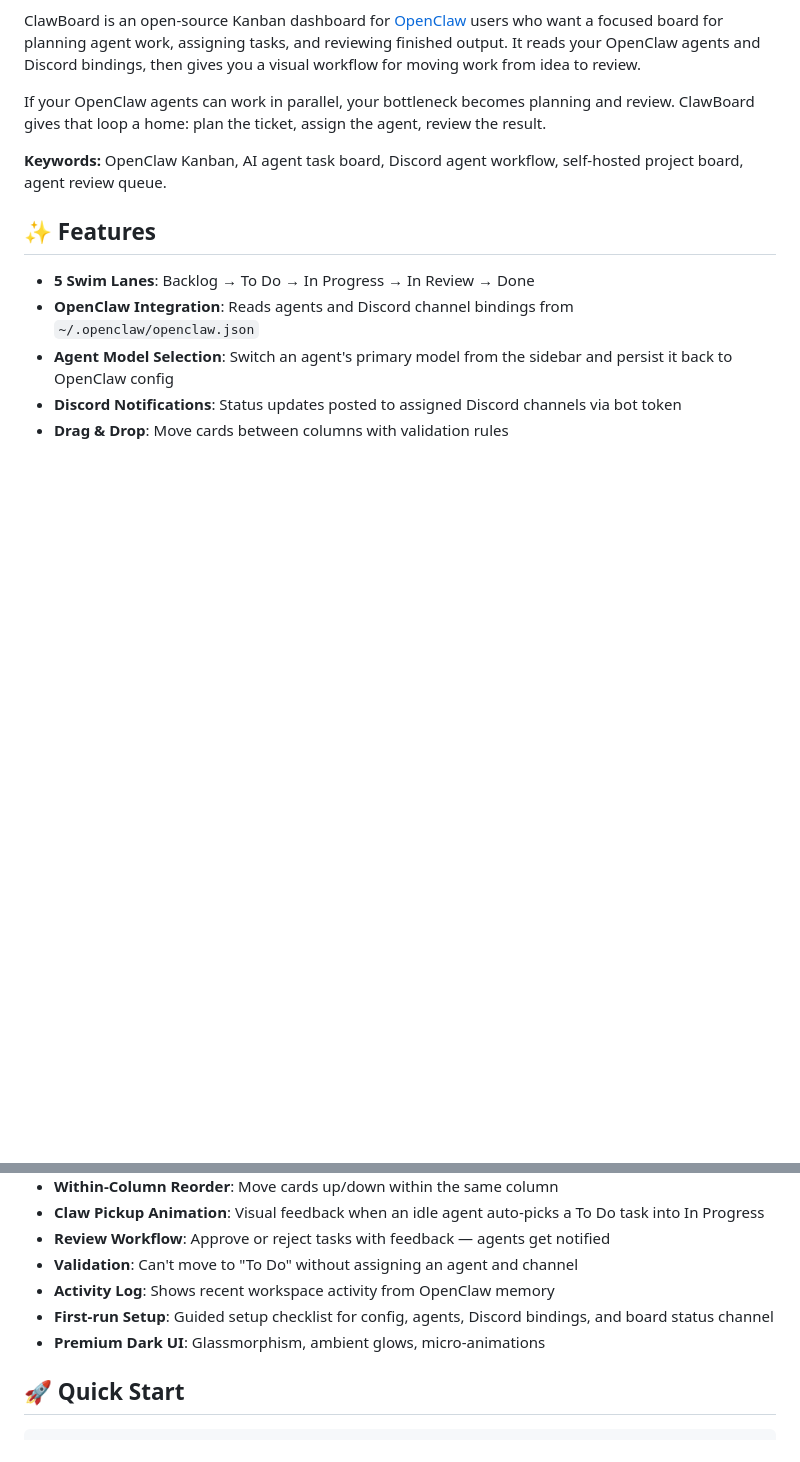
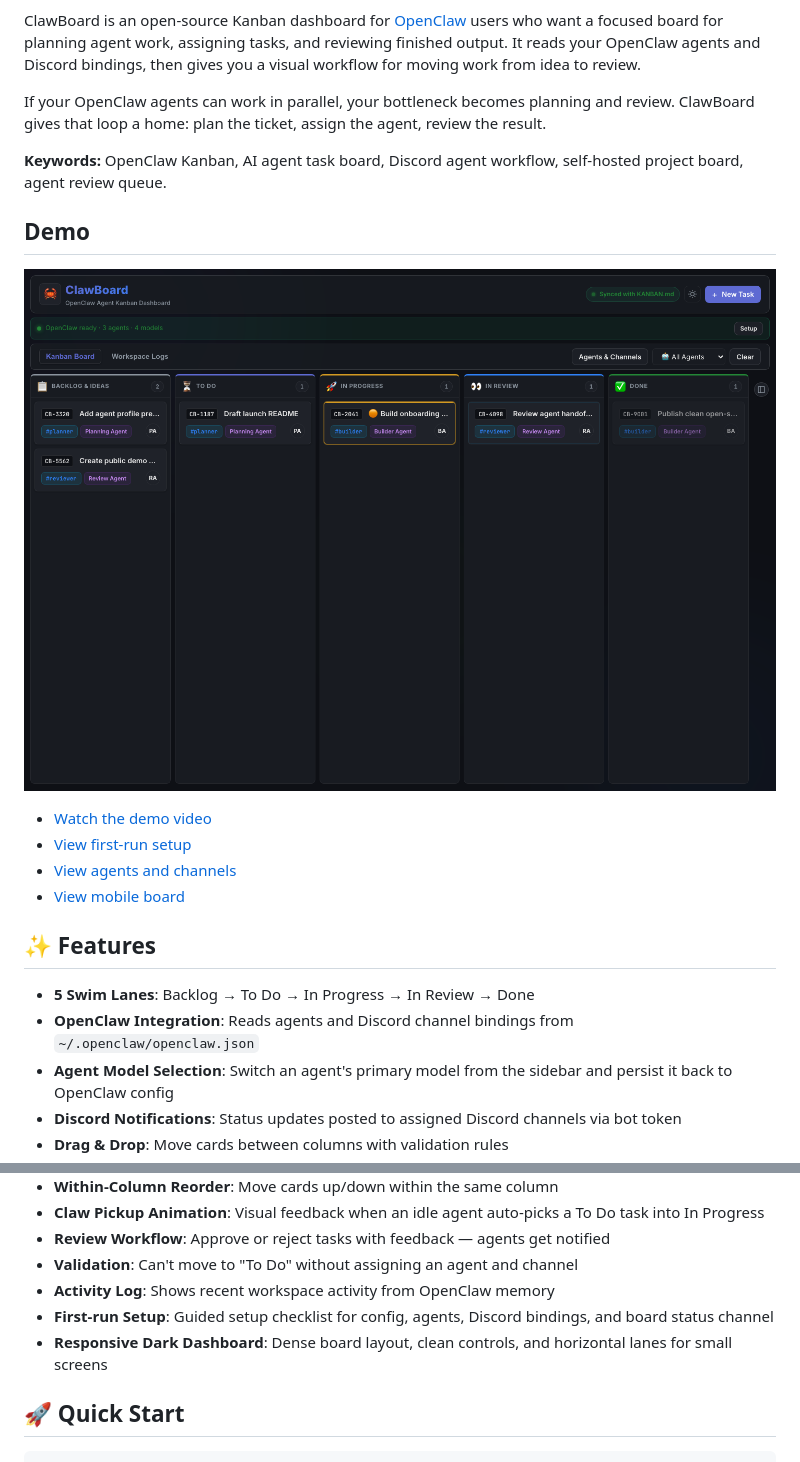
Before and after one commit to vikramsinghvirdi/ClawBoard, a Markdown page: README.md, 2 parts joined by grey strips. Drawn GitHub-style; pictures changed too: docs/assets/clawboard-board.png (added); blank space fills up the shorter version.

Commit message:
Add GitHub demo media

```diff
--- a/README.md
+++ b/README.md
@@ -7,6 +7,15 @@ ClawBoard is an open-source Kanban dashboard for [OpenClaw](https://openclaw.ai)
 If your OpenClaw agents can work in parallel, your bottleneck becomes planning and review. ClawBoard gives that loop a home: plan the ticket, assign the agent, review the result.
 
 **Keywords:** OpenClaw Kanban, AI agent task board, Discord agent workflow, self-hosted project board, agent review queue.
+
+## Demo
+
+![ClawBoard board](docs/assets/clawboard-board.png)
+
+- [Watch the demo video](docs/assets/clawboard-demo.mp4)
+- [View first-run setup](docs/assets/clawboard-setup.png)
+- [View agents and channels](docs/assets/clawboard-agents-channels.png)
+- [View mobile board](docs/assets/clawboard-mobile.png)
 
 ## ✨ Features
 
@@ -21,7 +30,7 @@ If your OpenClaw agents can work in parallel, your bottleneck becomes planning a
 - **Validation**: Can't move to "To Do" without assigning an agent and channel
 - **Activity Log**: Shows recent workspace activity from OpenClaw memory
 - **First-run Setup**: Guided setup checklist for config, agents, Discord bindings, and board status channel
-- **Premium Dark UI**: Glassmorphism, ambient glows, micro-animations
+- **Responsive Dark Dashboard**: Dense board layout, clean controls, and horizontal lanes for small screens
 
 ## 🚀 Quick Start
 
```
Also changed, not shown: docs/assets/clawboard-agents-channels.png (added), docs/assets/clawboard-mobile.png (added), docs/assets/clawboard-setup.png (added), 4 other files.
